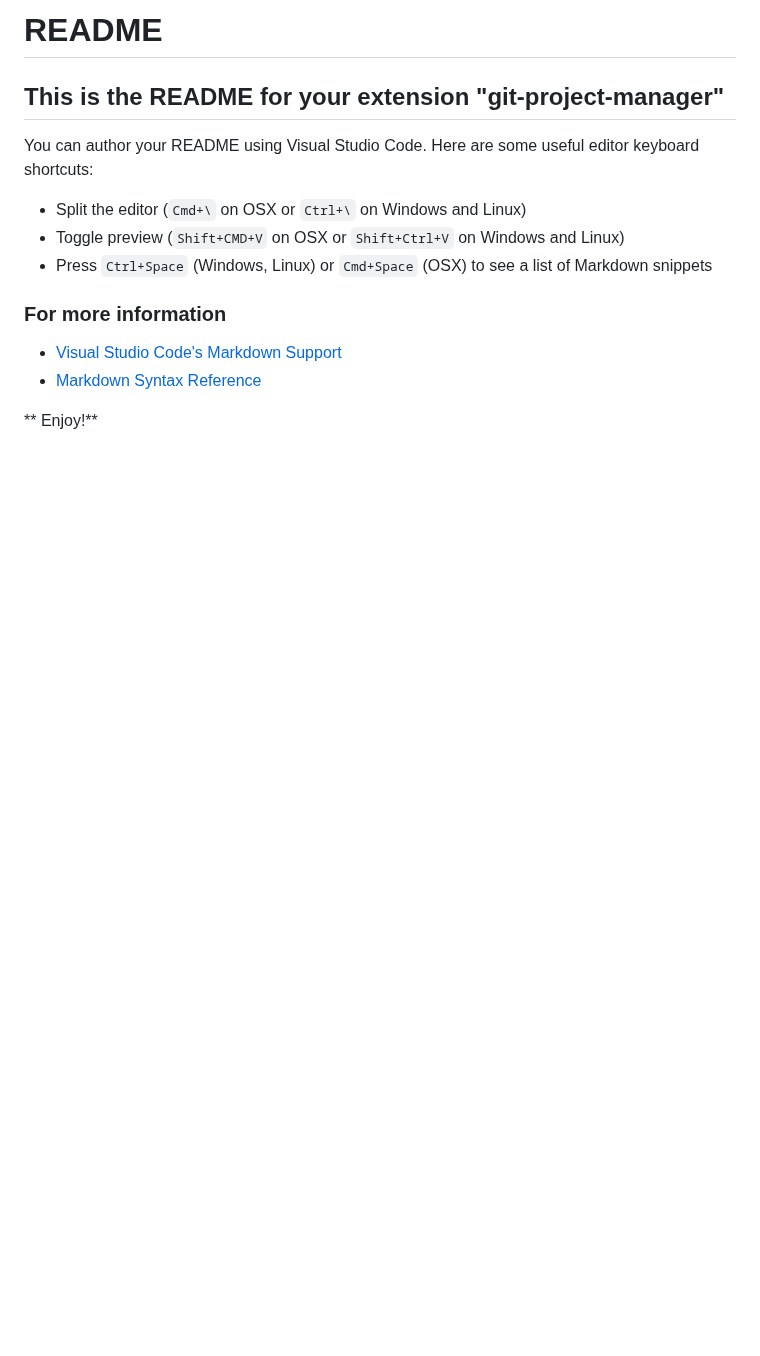
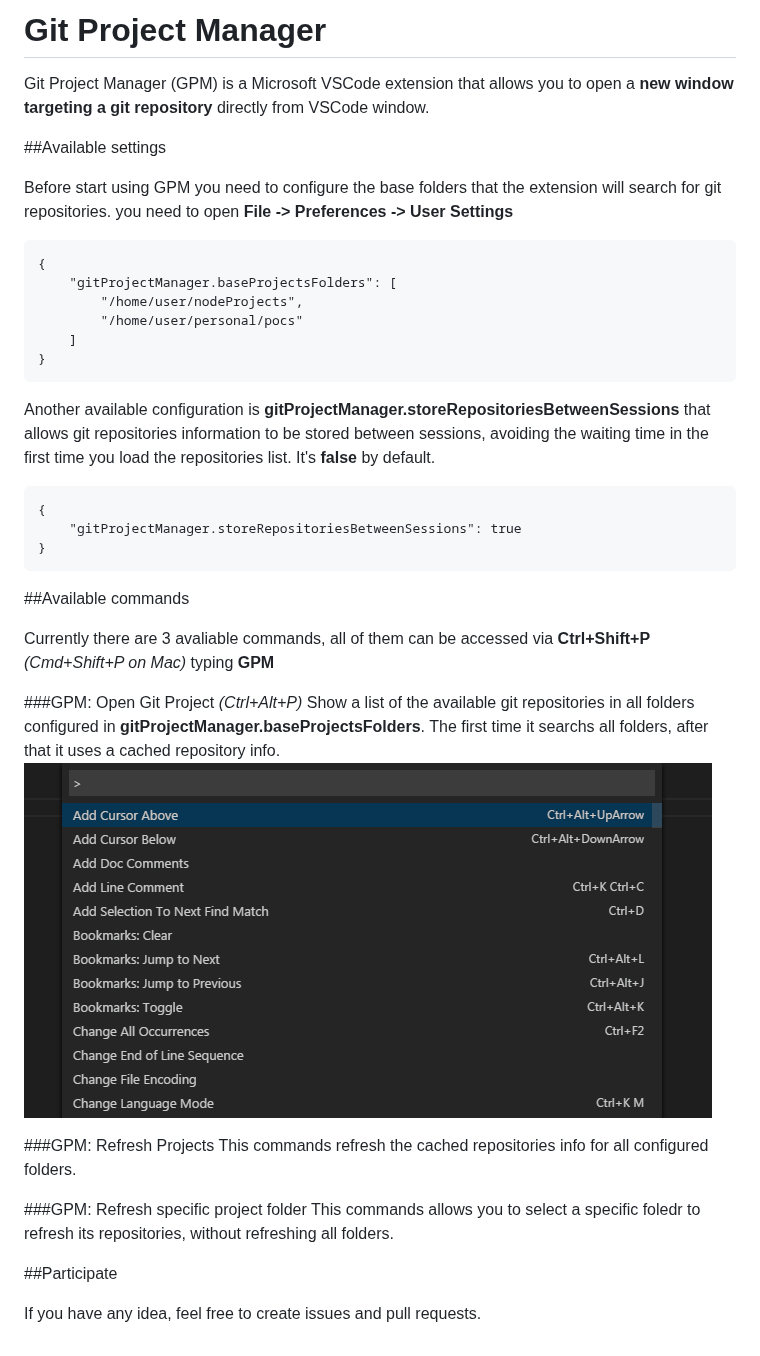
Before and after one commit to felipecaputo/git-project-manager, a Markdown page: README.md, the part around the change. Rendered like a GitHub page; pictures changed too: img/openProject.gif (added); blank space fills up the shorter version.

Commit message:
finishing first version

```diff
--- a/README.md
+++ b/README.md
@@ -1,13 +1,48 @@
-# README
-## This is the README for your extension "git-project-manager"
-You can author your README using Visual Studio Code.  Here are some useful editor keyboard shortcuts:
+# Git Project Manager
 
-* Split the editor (`Cmd+\` on OSX or `Ctrl+\` on Windows and Linux)
-* Toggle preview (`Shift+CMD+V` on OSX or `Shift+Ctrl+V` on Windows and Linux)
-* Press `Ctrl+Space` (Windows, Linux) or `Cmd+Space` (OSX) to see a list of Markdown snippets
+Git Project Manager (GPM) is a Microsoft VSCode extension that allows you to open a **new window targeting a git repository** directly from VSCode window.
 
-### For more information
-* [Visual Studio Code's Markdown Support](http://code.visualstudio.com/docs/languages/markdown)
-* [Markdown Syntax Reference](https://help.github.com/articles/markdown-basics/)
+##Available settings
 
-** Enjoy!**
+Before start using GPM you need to configure the base folders that the extension will
+search for git repositories. you need to open **File -> Preferences -> User Settings**
+
+
+    {
+        "gitProjectManager.baseProjectsFolders": [
+            "/home/user/nodeProjects",
+            "/home/user/personal/pocs"
+        ]
+    }
+
+Another available configuration is **gitProjectManager.storeRepositoriesBetweenSessions** that allows
+git repositories information to be stored between sessions, avoiding the waiting time in the first
+time you load the repositories list. It's **false** by default.
+
+
+    {
+        "gitProjectManager.storeRepositoriesBetweenSessions": true
+    }
+
+
+##Available commands
+
+Currently there are 3 avaliable commands, all of them can be accessed via **Ctrl+Shift+P**
+*(Cmd+Shift+P on Mac)* typing **GPM**
+
+###GPM: Open Git Project *(Ctrl+Alt+P)*
+Show a list of the available git repositories in all folders configured in **gitProjectManager.baseProjectsFolders**.
+The first time it searchs all folders, after that it uses a cached repository info.
+![open Git Project](/img/openProject.gif)
+
+
+###GPM: Refresh Projects
+This commands refresh the cached repositories info for all configured folders.
+
+###GPM: Refresh specific project folder
+This commands allows you to select a specific foledr to refresh its repositories, without
+refreshing all folders.
+
+##Participate
+
+If you have any idea, feel free to create issues and pull requests.
```
Also changed, not shown: img/icon.png (added), 3 other files.
